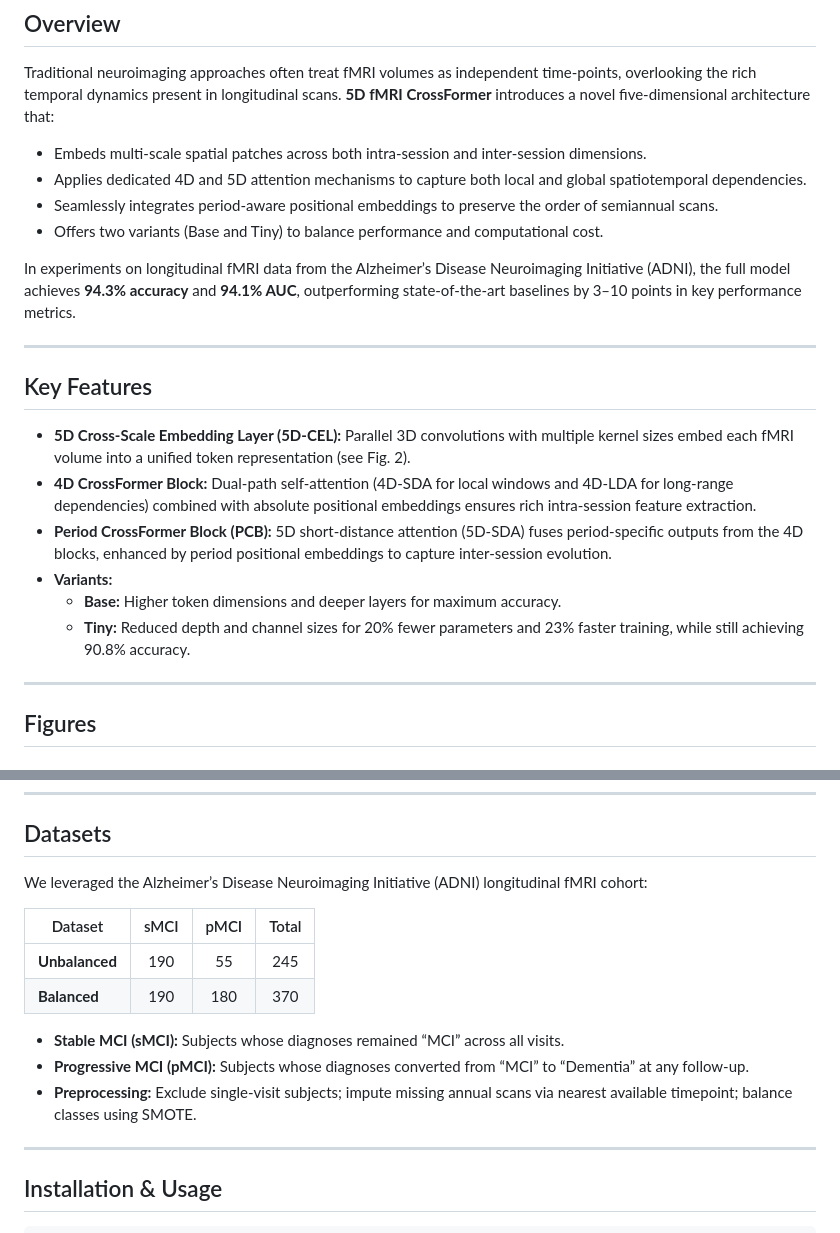
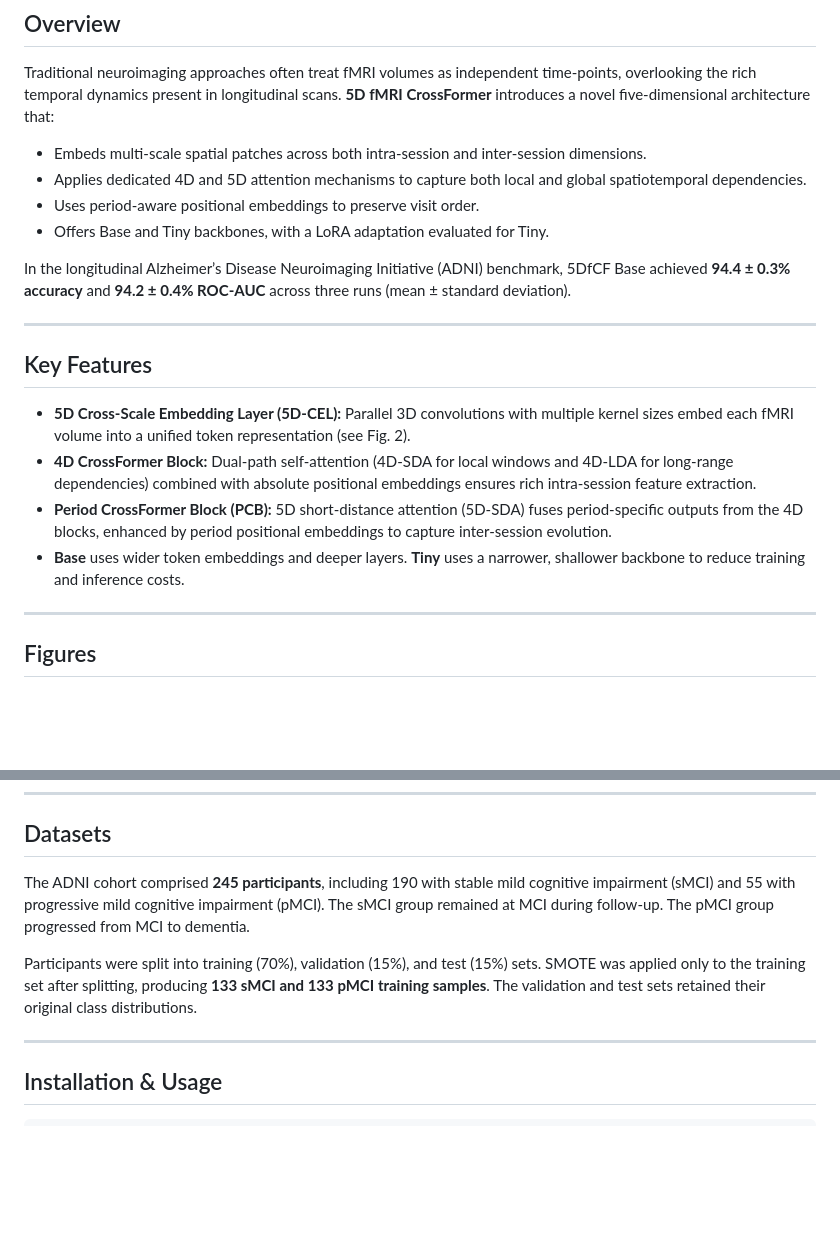
Before and after one commit to InfoLab-SKKU/5DfCF, a Markdown page: README.md, 2 parts joined by grey strips. Rendered like a GitHub page; blank space fills up the shorter version.

```diff
--- a/README.md
+++ b/README.md
@@ -8,10 +8,10 @@ Traditional neuroimaging approaches often treat fMRI volumes as independent time
 
 - Embeds multi-scale spatial patches across both intra-session and inter-session dimensions.
 - Applies dedicated 4D and 5D attention mechanisms to capture both local and global spatiotemporal dependencies.
-- Seamlessly integrates period-aware positional embeddings to preserve the order of semiannual scans.
-- Offers two variants (Base and Tiny) to balance performance and computational cost.
+- Uses period-aware positional embeddings to preserve visit order.
+- Offers Base and Tiny backbones, with a LoRA adaptation evaluated for Tiny.
 
-In experiments on longitudinal fMRI data from the Alzheimer’s Disease Neuroimaging Initiative (ADNI), the full model achieves **94.3% accuracy** and **94.1% AUC**, outperforming state-of-the-art baselines by 3–10 points in key performance metrics.
+In the longitudinal Alzheimer’s Disease Neuroimaging Initiative (ADNI) benchmark, 5DfCF Base achieved **94.4 ± 0.3% accuracy** and **94.2 ± 0.4% ROC-AUC** across three runs (mean ± standard deviation).
 
 ---
 
@@ -20,9 +20,7 @@ In experiments on longitudinal fMRI data from the Alzheimer’s Disease Neuroima
 - **5D Cross-Scale Embedding Layer (5D-CEL):** Parallel 3D convolutions with multiple kernel sizes embed each fMRI volume into a unified token representation (see Fig. 2).
 - **4D CrossFormer Block:** Dual‐path self-attention (4D-SDA for local windows and 4D-LDA for long-range dependencies) combined with absolute positional embeddings ensures rich intra-session feature extraction.
 - **Period CrossFormer Block (PCB):** 5D short-distance attention (5D-SDA) fuses period-specific outputs from the 4D blocks, enhanced by period positional embeddings to capture inter-session evolution.
-- **Variants:**
-    - **Base:** Higher token dimensions and deeper layers for maximum accuracy.
-    - **Tiny:** Reduced depth and channel sizes for 20% fewer parameters and 23% faster training, while still achieving 90.8% accuracy.
+- **Base** uses wider token embeddings and deeper layers. **Tiny** uses a narrower, shallower backbone to reduce training and inference costs.
 
 ---
 
@@ -78,16 +83,9 @@ Comparison of methods on the ADNI dataset:
 
 ## Datasets
 
-We leveraged the Alzheimer’s Disease Neuroimaging Initiative (ADNI) longitudinal fMRI cohort:
+The ADNI cohort comprised **245 participants**, including 190 with stable mild cognitive impairment (sMCI) and 55 with progressive mild cognitive impairment (pMCI). The sMCI group remained at MCI during follow-up. The pMCI group progressed from MCI to dementia.
 
-| Dataset | sMCI | pMCI | Total |
-|---------|:----:|:----:|:-----:|
-| **Unbalanced** | 190 |  55  |  245  |
-| **Balanced**   | 190 | 180  |  370  |
-
-- **Stable MCI (sMCI):** Subjects whose diagnoses remained “MCI” across all visits.
-- **Progressive MCI (pMCI):** Subjects whose diagnoses converted from “MCI” to “Dementia” at any follow-up.
-- **Preprocessing:** Exclude single-visit subjects; impute missing annual scans via nearest available timepoint; balance classes using SMOTE.
+Participants were split into training (70%), validation (15%), and test (15%) sets. SMOTE was applied only to the training set after splitting, producing **133 sMCI and 133 pMCI training samples**. The validation and test sets retained their original class distributions.
 
 ---
 
```
Also changed, not shown: other parts of README.md (+24 -17 lines), readme_files/fig_3.png, readme_files/fig_4.png.
